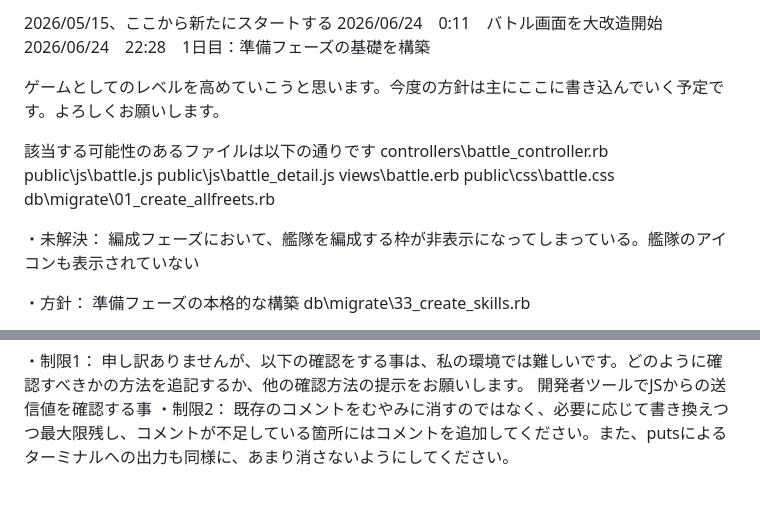
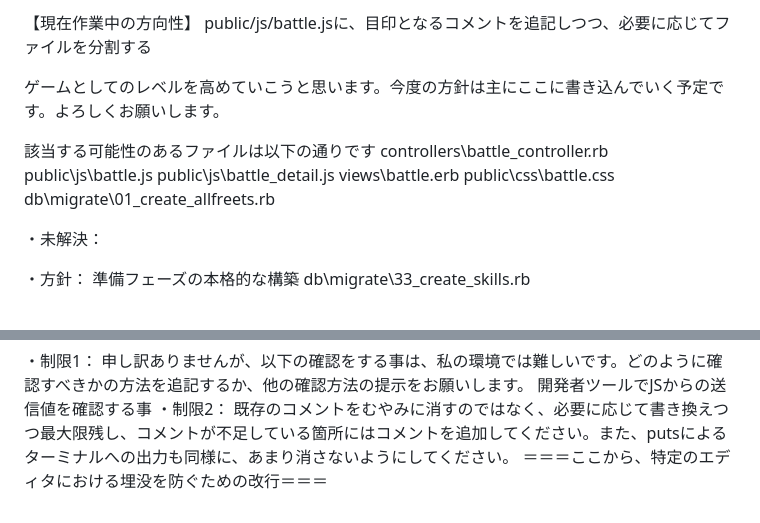
Before and after one commit to OSIIKA/pif, a Markdown page: README.md, 2 parts joined by grey strips. Drawn GitHub-style.

Commit message:
Revise README with current project status and plans
Updated README to reflect current work direction and issues.

```diff
--- a/README.md
+++ b/README.md
@@ -1,6 +1,5 @@
-2026/05/15、ここから新たにスタートする
-2026/06/24　0:11　バトル画面を大改造開始
-2026/06/24　22:28　1日目：準備フェーズの基礎を構築
+【現在作業中の方向性】
+public/js/battle.jsに、目印となるコメントを追記しつつ、必要に応じてファイルを分割する
 
 ゲームとしてのレベルを高めていこうと思います。今度の方針は主にここに書き込んでいく予定です。よろしくお願いします。
 
@@ -13,7 +12,7 @@ public\css\battle.css
 db\migrate\01_create_allfreets.rb
 
 ・未解決：
-編成フェーズにおいて、艦隊を編成する枠が非表示になってしまっている。艦隊のアイコンも表示されていない
+
 
 ・方針：
 準備フェーズの本格的な構築
@@ -46,3 +45,4 @@ skillsテーブルは、最低限以下のようなスキルを扱う必要が
 開発者ツールでJSからの送信値を確認する事
 ・制限2：
 既存のコメントをむやみに消すのではなく、必要に応じて書き換えつつ最大限残し、コメントが不足している箇所にはコメントを追加してください。また、putsによるターミナルへの出力も同様に、あまり消さないようにしてください。
+＝＝＝ここから、特定のエディタにおける埋没を防ぐための改行＝＝＝
```
